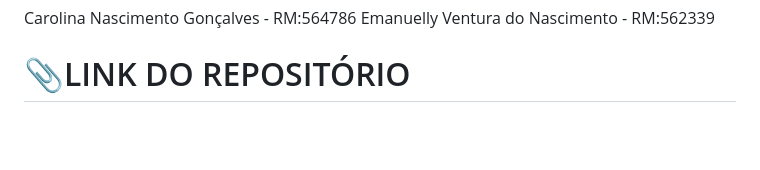
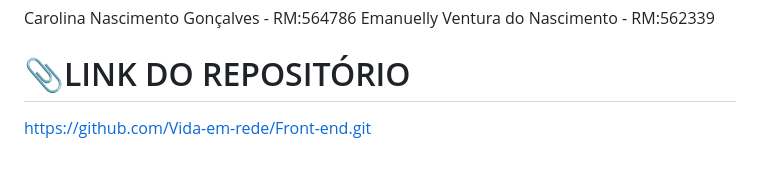
Before and after one commit to Vida-em-rede/Front-end, a Markdown page: README.md, the part around the change. GitHub-like rendering; blank space fills up the shorter version.

Commit message:
Update README.md link repositorio

```diff
--- a/README.md
+++ b/README.md
@@ -65,3 +65,4 @@ API(Google Maps)
 Carolina Nascimento Gonçalves - RM:564786
 Emanuelly Ventura do Nascimento - RM:562339
 # 📎LINK DO REPOSITÓRIO
+https://github.com/Vida-em-rede/Front-end.git
```
